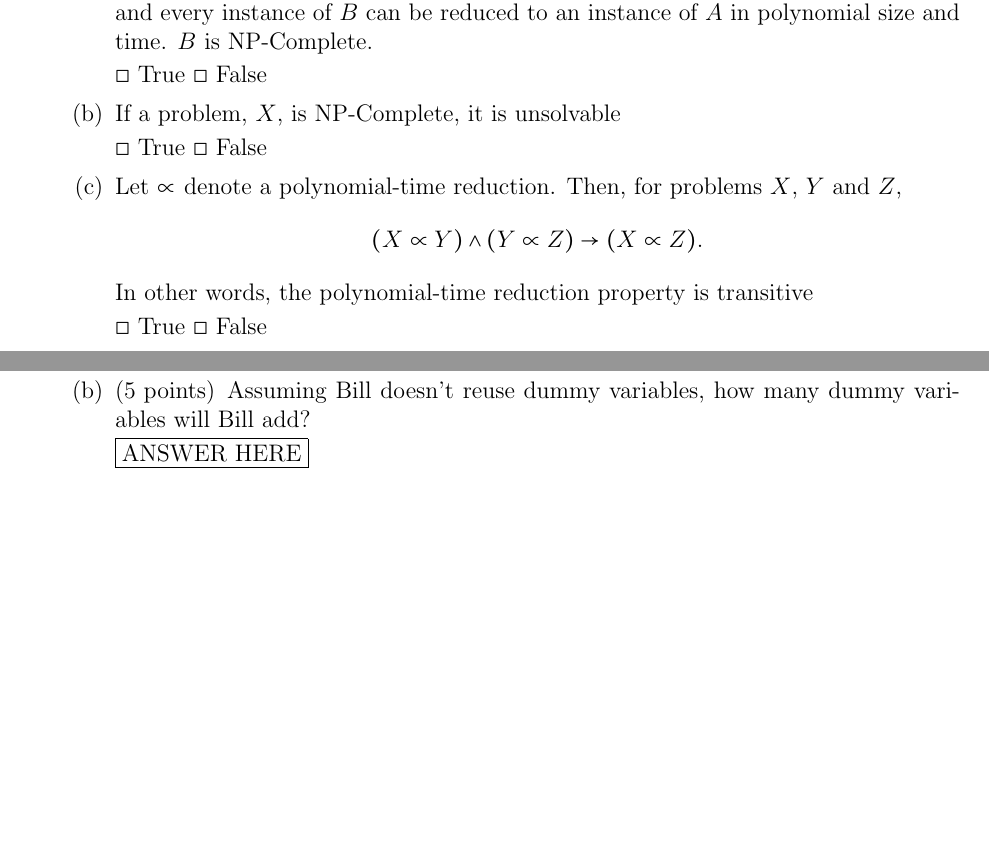
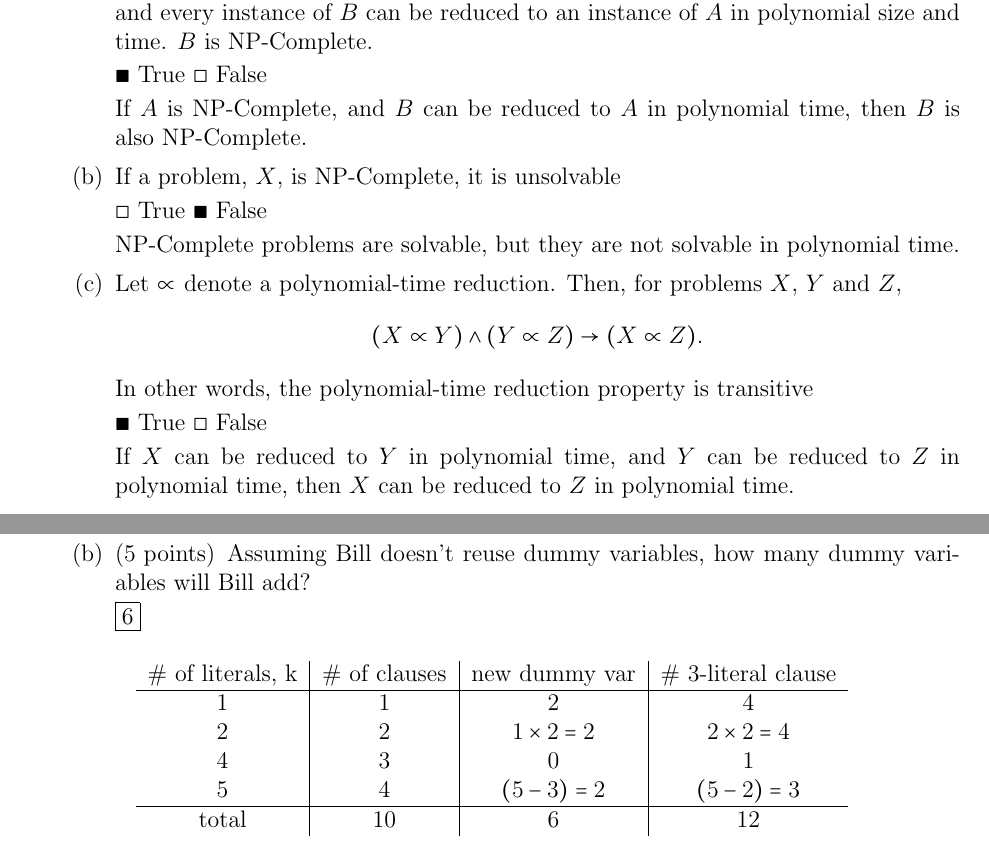
Before and after one commit to brandonching/CSCI406, a LaTeX problem sheet (Homework 9/Part 2/hw09p2-template.tex): two parts of pages 1 and 4 of 4, joined at a grey line, cut so that both start at the same text, the shorter picture padded with empty space. Compiled offline with pdfLaTeX.

Commit message:
complete HW9 part 2

```diff
--- a/Homework 9/Part 2/hw09p2-template.tex
+++ b/Homework 9/Part 2/hw09p2-template.tex
@@ -67,11 +67,15 @@
     \begin{parts}
         \part Consider two decision problems $A$ and $B$ where $A$ is known to be NP-Complete, and every instance of $B$ can be reduced to an instance of $A$ in polynomial size and time. $B$ is NP-Complete.
 
-        $\square$ True $\square$ False
+        $\blacksquare$ True $\square$ False
+
+        If $A$ is NP-Complete, and $B$ can be reduced to $A$ in polynomial time, then $B$ is also NP-Complete.
 
         \part If a problem, $X$, is NP-Complete, it is unsolvable
 
-        $\square$ True $\square$ False
+        $\square$ True $\blacksquare$ False
+
+        NP-Complete problems are solvable, but they are not solvable in polynomial time.
 
         \part Let $\propto$ denote a polynomial-time reduction.
         Then, for problems $X$, $Y$ and $Z$,
@@ -80,7 +84,9 @@
         \]
         In other words, the polynomial-time reduction property is transitive
 
-        $\square$ True $\square$ False
+        $\blacksquare$ True $\square$ False
+
+        If $X$ can be reduced to $Y$ in polynomial time, and $Y$ can be reduced to $Z$ in polynomial time, then $X$ can be reduced to $Z$ in polynomial time.
 
     \end{parts}
     \clearpage
@@ -152,13 +159,28 @@
     \begin{parts}
         \part[5] Using the reduction discussed in class, how many clauses will Bill end up with?
 
-        $\boxed{\text{ANSWER HERE}}$
+        $\boxed{\text{12}}$
 
         \part[5] Assuming Bill doesn't reuse dummy variables, how many dummy variables will Bill add?
 
-        $\boxed{\text{ANSWER HERE}}$
+        $\boxed{\text{6}}$
 
     \end{parts}
+
+
+    \begin{table}[H]
+        \centering
+        \begin{tabular}{c|c|c|c}
+            \# of literals, k & \# of clauses & new dummy var    & \# 3-literal clause \\
+            \hline
+            1                 & 1             & 2                & 4                   \\
+            2                 & 2             & $1 \times 2 = 2$ & $2 \times 2 = 4 $   \\
+            4                 & 3             & 0                & 1                   \\
+            5                 & 4             & $(5-3) = 2   $   & $ (5-2) = 3 $       \\ \hline
+            total             & 10            & 6                & 12
+        \end{tabular}
+    \end{table}
+
 
     % close the document
 \end{questions}
```
Also changed, not shown: Homework 9/Part 2/hw09p2-template.pdf, Homework 9/Part 2/hw09p2-template.tex (27 more changed lines).
